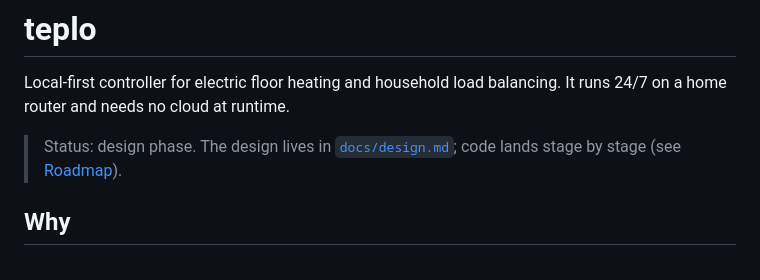
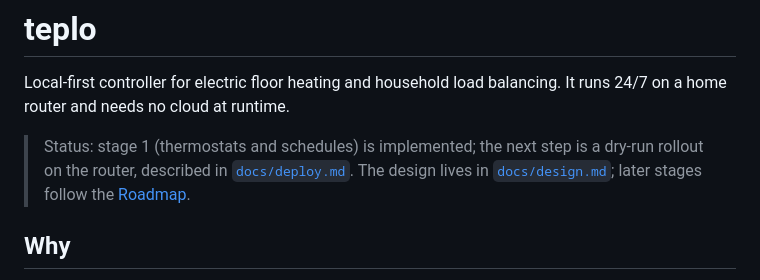
Before and after one commit to Barsoomx/teplo, a Markdown page: README.md, the part around the change. Drawn GitHub-style.

Commit message:
State the stage 1 status in the README

```diff
--- a/README.md
+++ b/README.md
@@ -3,7 +3,7 @@
 Local-first controller for electric floor heating and household load balancing.
 It runs 24/7 on a home router and needs no cloud at runtime.
 
-> Status: design phase. The design lives in [`docs/design.md`](docs/design.md); code lands stage by stage (see [Roadmap](#roadmap)).
+> Status: stage 1 (thermostats and schedules) is implemented; the next step is a dry-run rollout on the router, described in [`docs/deploy.md`](docs/deploy.md). The design lives in [`docs/design.md`](docs/design.md); later stages follow the [Roadmap](#roadmap).
 
 ## Why
 
```
